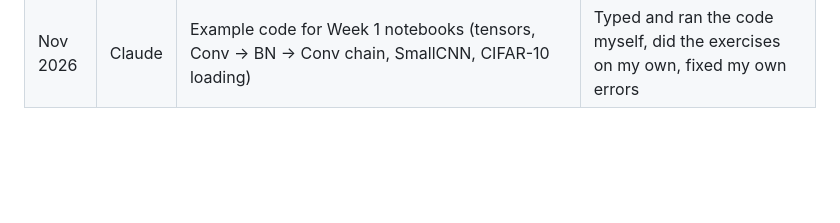
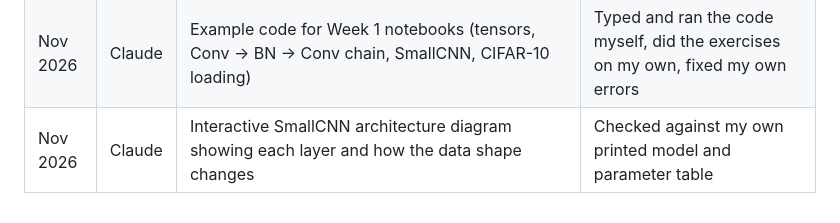
Before and after one commit to poorniGimasha2003/structural-pruning-depgraph, a Markdown page: docs/AI_USAGE.md, the part around the change. Rendered like a GitHub page; blank space fills up the shorter version.

```diff
--- a/docs/AI_USAGE.md
+++ b/docs/AI_USAGE.md
@@ -6,3 +6,4 @@
 | Nov 2026 | Claude | Guidance setting up the local environment (VS Code, Jupyter, pruning-env, Git) | Followed the steps myself and verified everything ran |
 | Nov 2026 | Claude | Interactive visualisations and simulations for simulation-based learning: tensors, layer weight shapes, data tensor [batch, channels, H, W], padding, convolution (3 → 7 channels), layer coupling (Conv → BN → Conv) and correct vs wrong pruning cuts | Explored the simulations, then reproduced each concept in my own notebook code and checked the printed shapes |
 | Nov 2026 | Claude | Example code for Week 1 notebooks (tensors, Conv → BN → Conv chain, SmallCNN, CIFAR-10 loading) | Typed and ran the code myself, did the exercises on my own, fixed my own errors |
+| Nov 2026 | Claude | Interactive SmallCNN architecture diagram showing each layer and how the data shape changes | Checked against my own printed model and parameter table |
```
Also changed, not shown: docs/research_diary.md (+40 -0 lines), docs/images/phase1/03_smallcnn_architecture.png (added).
